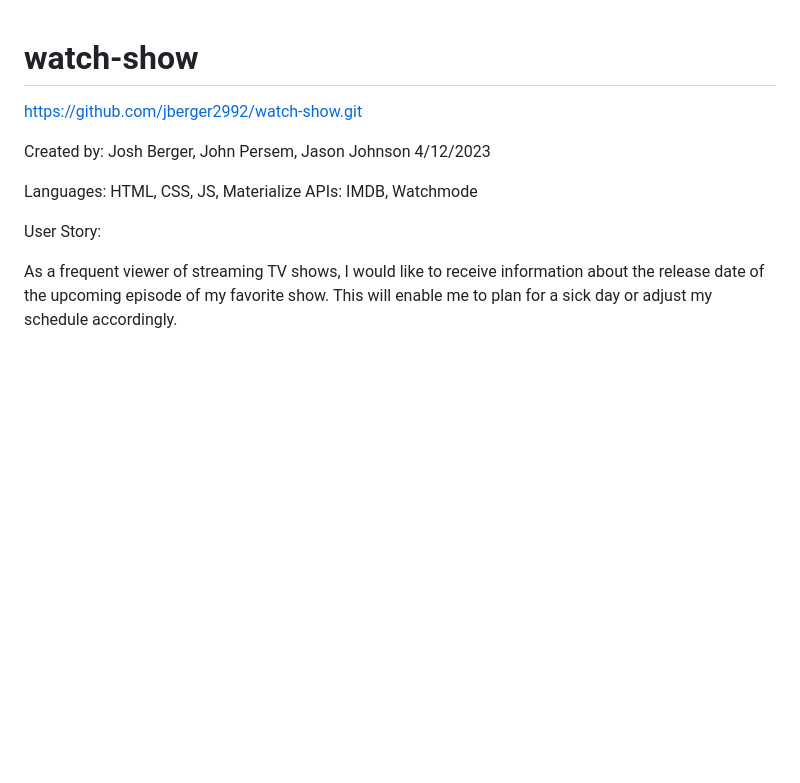
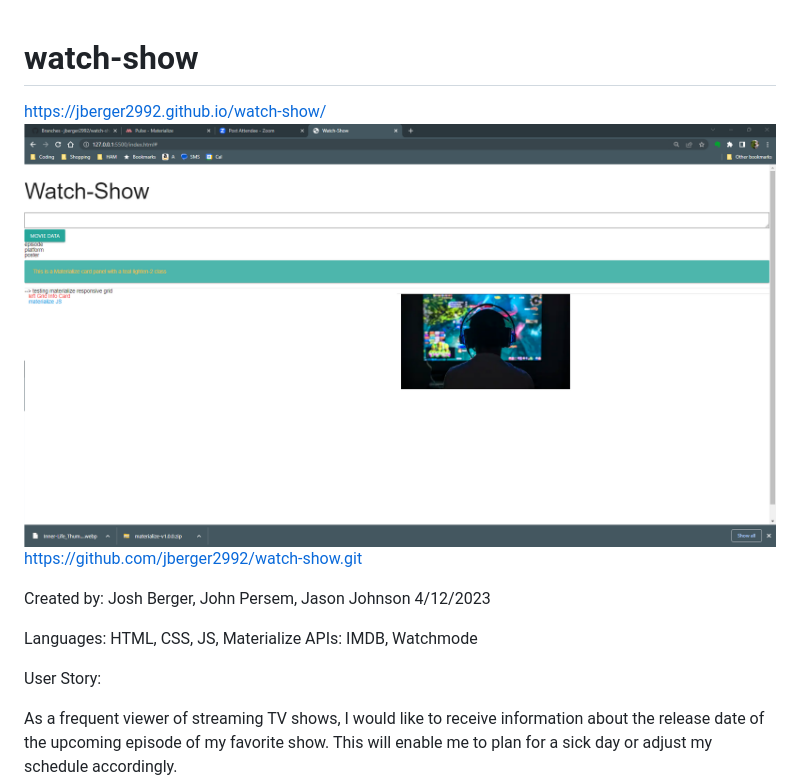
Before and after one commit to jberger2992/watch-show, a Markdown page: README.md, the part around the change. GitHub-like rendering; pictures changed too: assets/images/230411WatchShowSample.png (added); blank space fills up the shorter version.

Commit message:
completed readme

```diff
--- a/README.md
+++ b/README.md
@@ -1,9 +1,7 @@
 # watch-show
 
-<!--
-image url
-external url
--->
+https://jberger2992.github.io/watch-show/
+![screenshot](./assets/images/230411WatchShowSample.png)
 https://github.com/jberger2992/watch-show.git
 
 
```
